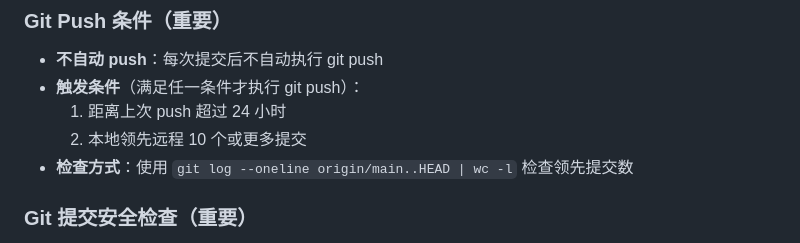
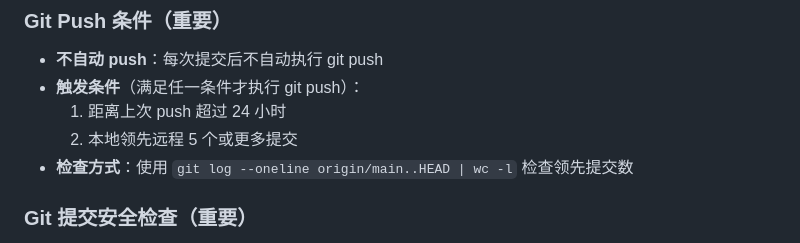
Before and after one commit to sanwenjing/opencode, a Markdown page: AGENTS.md, the part around the change. Rendered like a GitHub page.

Commit message:
将 Git Push 触发条件从 10 个提交改为 5 个提交

```diff
--- a/AGENTS.md
+++ b/AGENTS.md
@@ -146,7 +146,7 @@ python "C:\Users\Administrator\.config\opencode\skills\skill-creator\scripts\ver
 - **不自动 push**：每次提交后不自动执行 git push
 - **触发条件**（满足任一条件才执行 git push）：
   1. 距离上次 push 超过 24 小时
-  2. 本地领先远程 10 个或更多提交
+  2. 本地领先远程 5 个或更多提交
 - **检查方式**：使用 `git log --oneline origin/main..HEAD | wc -l` 检查领先提交数
 
 ### Git 提交安全检查（重要）
```
